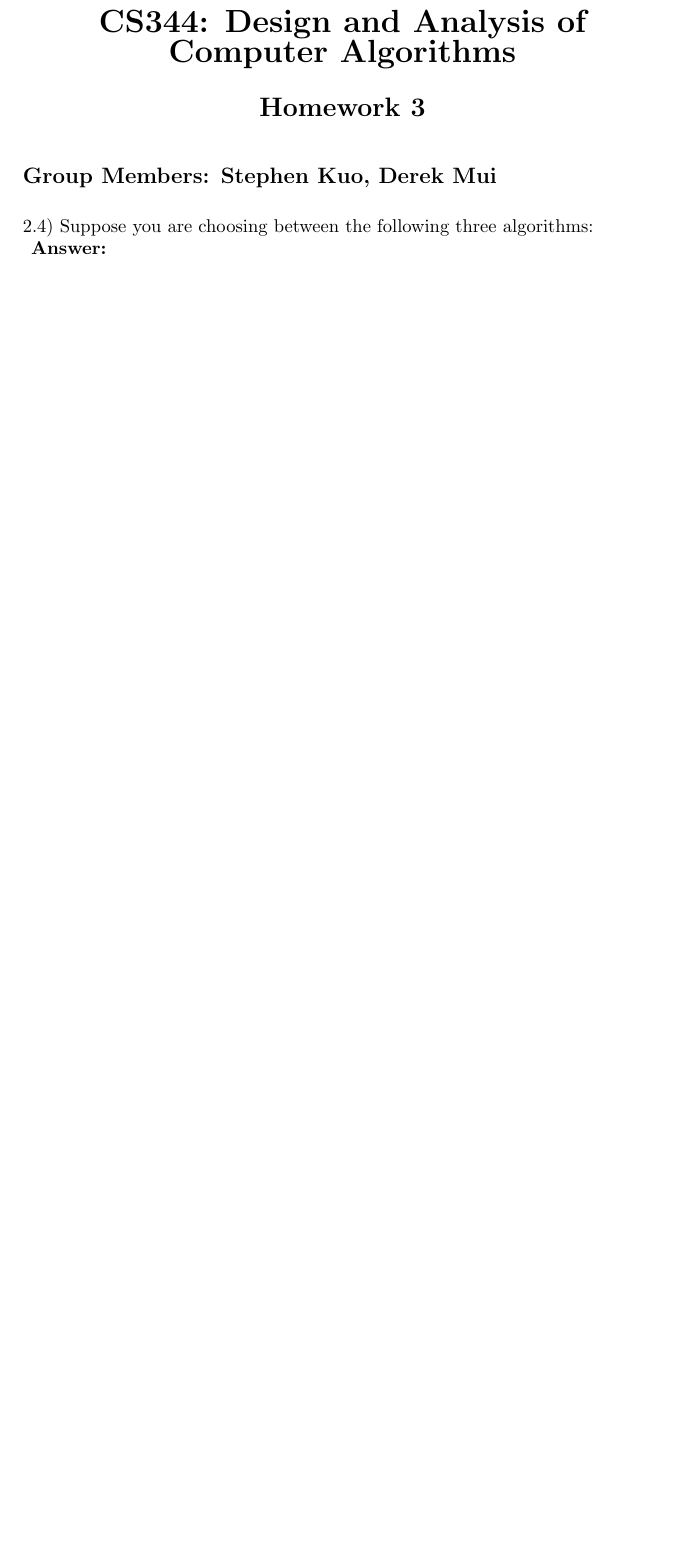
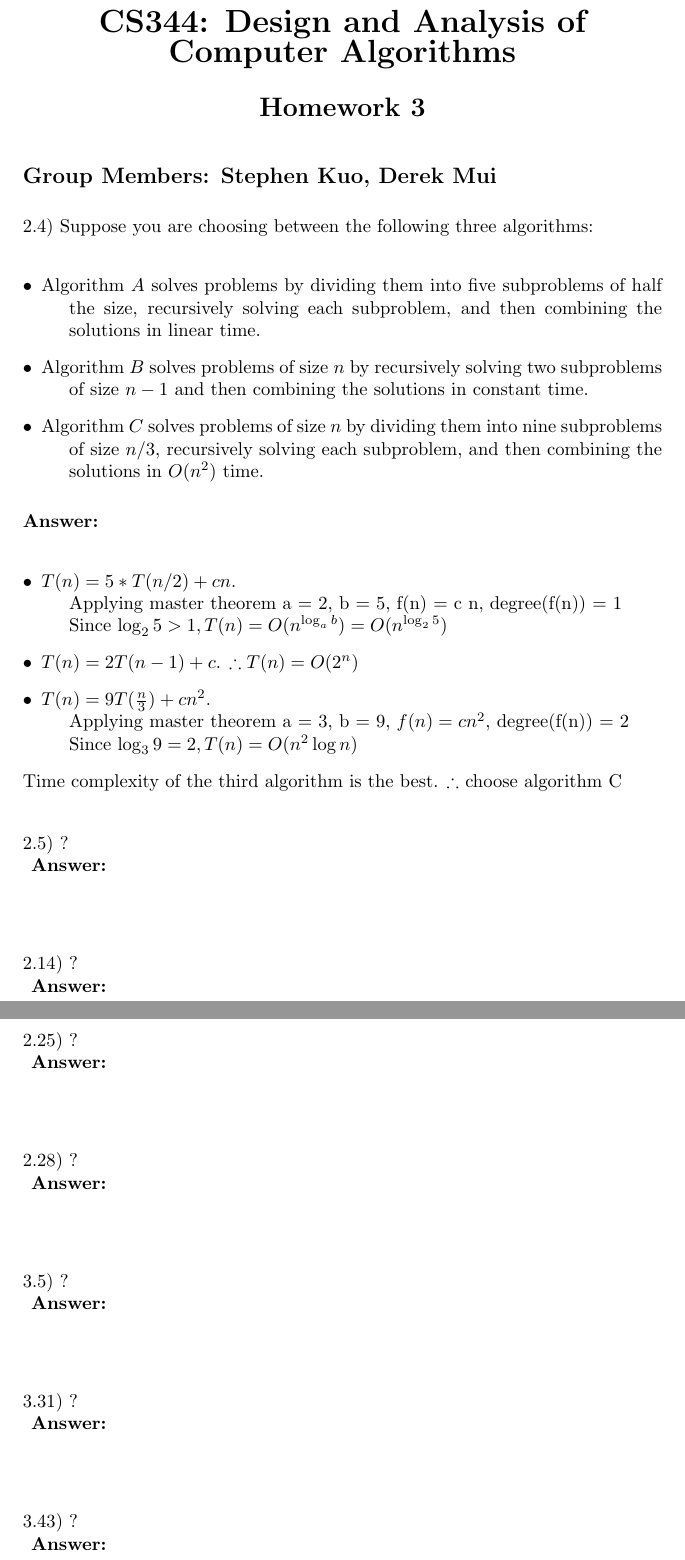
Before and after one commit to coldvizjerei/Algo, a LaTeX problem sheet (hw3/hw3.tex): part of the page before the commit and two parts of pages 1 and 2 of 2 after it, the two joined at a grey line, cut so that both start at the same text, the shorter picture padded with empty space. Compiled offline with pdfLaTeX.

Commit message:
first problem

```diff
--- a/hw3/hw3.tex
+++ b/hw3/hw3.tex
@@ -16,9 +16,58 @@
 
 \vspace{.2in}
 \noindent 2.4) Suppose you are choosing between the following three algorithms: \\
+\begin{description}
+	\item[$\bullet$] Algorithm $A$ solves problems by dividing them into five subproblems of half 	the size, recursively solving each subproblem, and then combining the solutions in linear time.
+	\item[$\bullet$] Algorithm $B$ solves problems of size $n$ by recursively solving two subproblems of size $n - 1$ and then combining the solutions in constant time.
+	\item[$\bullet$] Algorithm $C$ solves problems of size $n$ by dividing them into nine subproblems of size $n/3$, recursively solving each subproblem, and then combining the solutions in $O(n^2)$ time.
+\end{description}
+\vspace{.1in}
+{\bf Answer:} \\
+\begin{description}
+	\item[$\bullet$] $T(n) = 5 * T(n/2) + c n$. \\
+	Applying master theorem a = 2, b = 5, f(n) = c n, degree(f(n)) = 1 \\
+	Since $\log_2 5 > 1, T(n) = O(n^{\log_a b}) = O(n^{\log_2 5})$
+	\item[$\bullet$] $T(n) = 2T(n - 1) + c$. $\therefore T(n) = O(2^n)$
+	\item[$\bullet$] $T(n) = 9T(\frac{n}{3}) + cn^2$. \\
+	Applying master theorem a = 3, b = 9, $f(n) = c n^2$, degree(f(n)) = 2 \\
+	Since $\log_3 9 = 2, T(n) = O(n^2 \log n)$
+\end{description}
+\indent Time complexity of the third algorithm is the best. $\therefore$ choose algorithm C
+
+\vspace{.3in}
+\noindent 2.5) ?\\
+\vspace{.1in}
+{\bf Answer:} \\
+
+\vspace{.3in}
+\noindent 2.14) ?\\
+\vspace{.1in}
+{\bf Answer:} \\
+
+\vspace{.3in}
+\noindent 2.25) ?\\
+\vspace{.1in}
+{\bf Answer:} \\
+
+\vspace{.3in}
+\noindent 2.28) ?\\
+\vspace{.1in}
+{\bf Answer:} \\
+
+\vspace{.3in}
+\noindent 3.5) ?\\
+\vspace{.1in}
+{\bf Answer:} \\
+
+\vspace{.3in}
+\noindent 3.31) ?\\
+\vspace{.1in}
+{\bf Answer:} \\
+
+\vspace{.3in}
+\noindent 3.43) ?\\
 \vspace{.1in}
 {\bf Answer:} \\
 
 
-
 \end{document}
```
Also changed, not shown: hw3/hw3.pdf, 2 other files.
